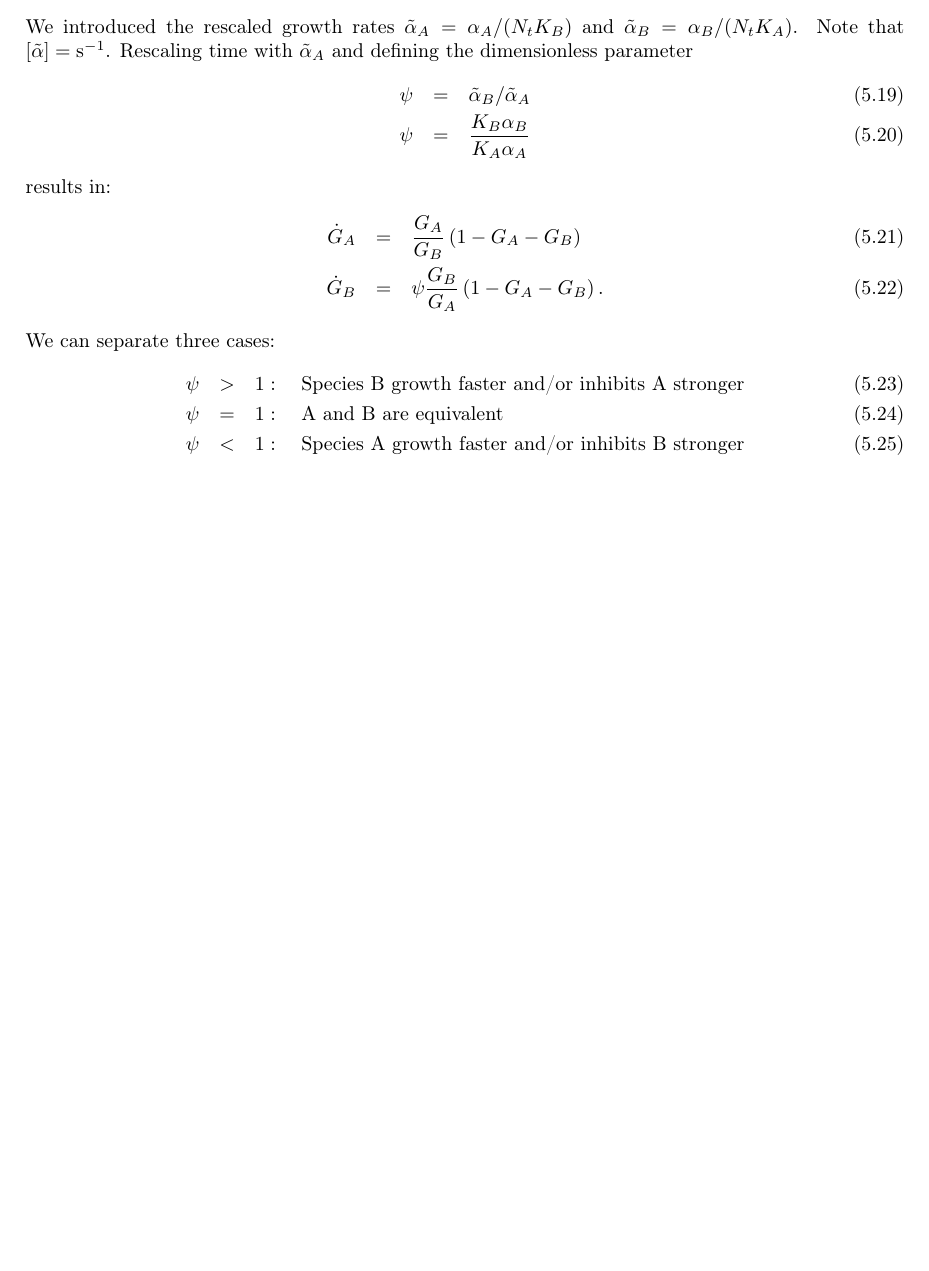
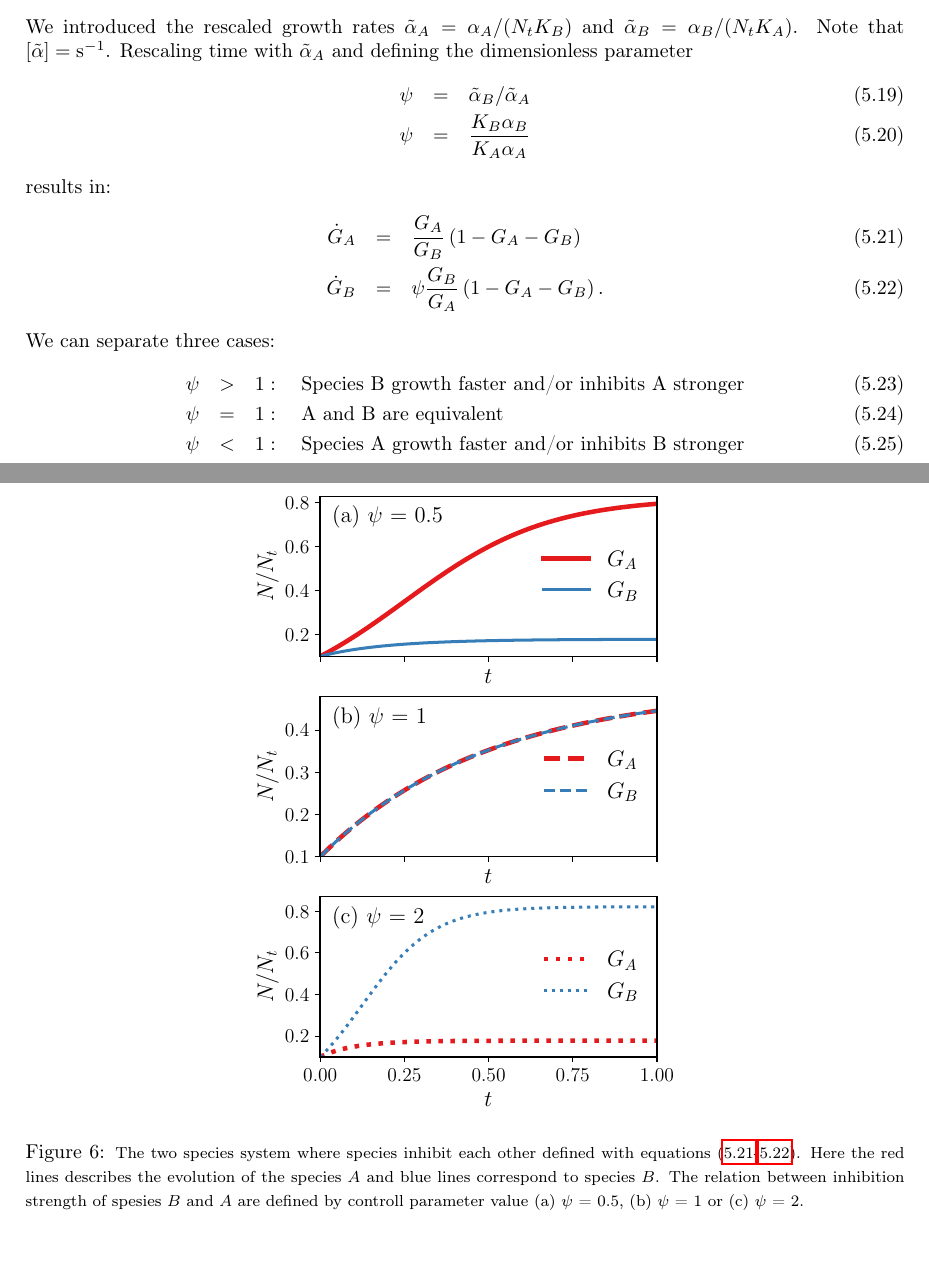
Before and after one commit to polinagaindrik/pool_model_paper, a LaTeX document (pool_model.tex): part of page 12 of 17 before the commit and two parts of pages 12 and 13 of 18 after it, the two joined at a grey line, cut so that both start at the same text, the shorter picture padded with empty space. Compiled offline with pdfLaTeX.

Commit message:
species inhibition: add plots

```diff
--- a/pool_model.tex
+++ b/pool_model.tex
@@ -489,3 +489,11 @@ We can separate three cases:
 \psi&=&1:\quad\text{A and B are equivalent}\\
 \psi&<&1:\quad\text{Species A growth faster and/or inhibits B stronger}
 \end{eqnarray}
+
+
+\begin{figure}[H]
+    \begin{center}
+    \includegraphics[width=0.5\textwidth]{Figures/pool_model_1pool_inhib.pdf}
+    \caption{{\footnotesize The two species system where species inhibit each other defined with equations~(\ref{eq:2sp_1pool_inhibit_unitless1}-\ref{eq:2sp_1pool_inhibit_unitless2}).
+    Here the red lines describes the evolution of the species $A$ and blue lines correspond to species $B$.
+    The relation between inhibition strength of spesies $B$ and $A$ are defined by controll parameter value (a) $\psi$ = 0.5, (b) $\psi$ = 1 or (c) $\psi$ = 2.}}
```
Also changed, not shown: Figures/pool_model_1pool_inhib.pdf (added), pool_model.tex (11 more changed lines).
